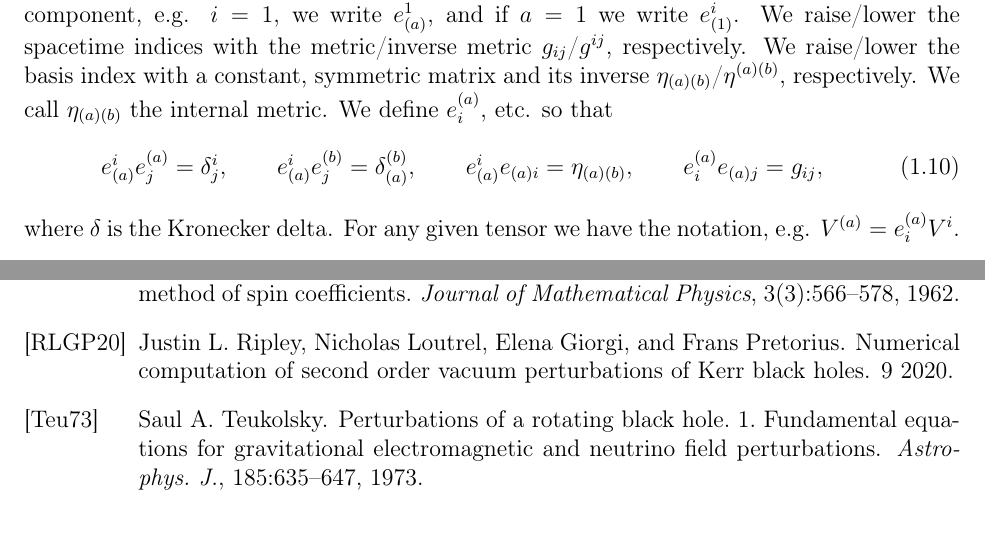
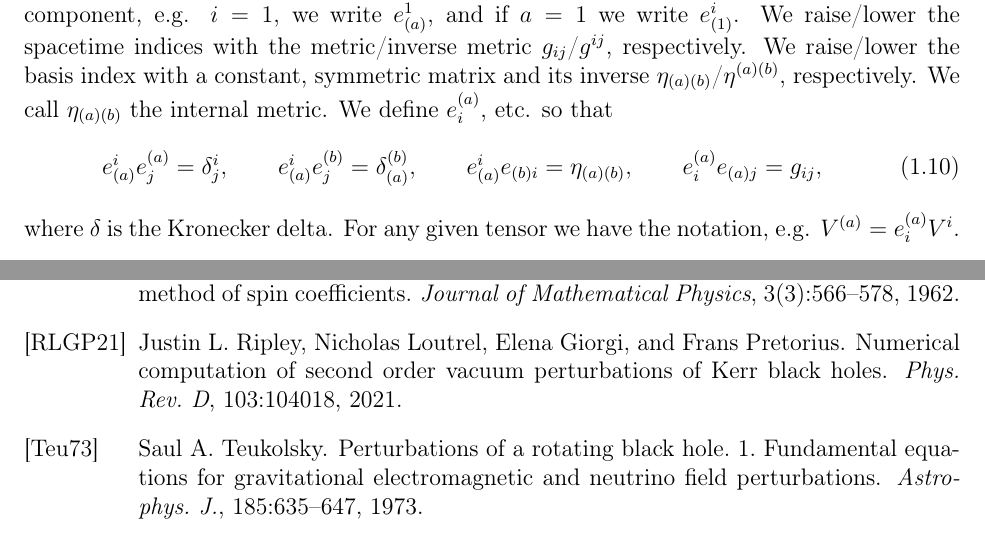
Before and after one commit to JLRipley314/JLRipley314.github.io, a LaTeX thesis (notes/newman_penrose_formalism.tex, which reads notes/jripley_notes_bib.bib): two parts of pages 6 and 24 of 24, joined at a grey line, cut so that both start at the same text. Compiled offline with pdfLaTeX.

Commit message:
fixed typo

```diff
--- a/notes/jripley_notes_bib.bib
+++ b/notes/jripley_notes_bib.bib
@@ -782,8 +782,11 @@ eprint = {https://royalsocietypublishing.org/doi/pdf/10.1098/rspa.1962.0206}
     eprint = "2010.00162",
     archivePrefix = "arXiv",
     primaryClass = "gr-qc",
-    month = "9",
-    year = "2020"
+    doi = "10.1103/PhysRevD.103.104018",
+    journal = "Phys. Rev. D",
+    volume = "103",
+    pages = "104018",
+    year = "2021"
 }
 
 @article{Loutrel:2020wbw,
--- a/notes/newman_penrose_formalism.tex
+++ b/notes/newman_penrose_formalism.tex
@@ -212,7 +212,7 @@ so that
 	e^i_{(a)} e^{(b)}_j = \delta^{(b)}_{(a)}
 	,
 	\qquad
-	e^i_{(a)} e_{(a)i} = \eta_{(a)(b)}
+	e^i_{(a)} e_{(b)i} = \eta_{(a)(b)}
 	,
 	\qquad
 	e^{(a)}_ie_{(a)j} = g_{ij}
```
Also changed, not shown: notes/newman_penrose_formalism.pdf.
